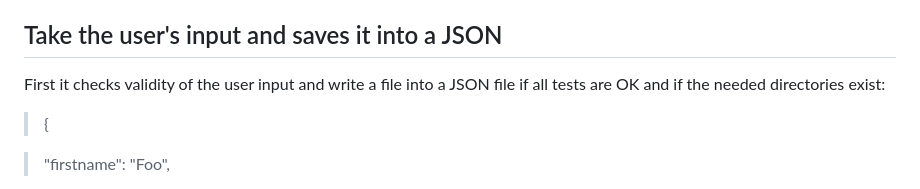
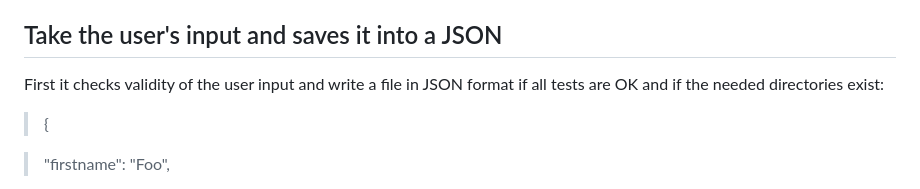
Before and after one commit to BarbeRousseLibre/hermessenger, a Markdown page: docs/HOW-IT-WORKS.md, the part around one of its changes. GitHub-like rendering.

```diff
--- a/docs/HOW-IT-WORKS.md
+++ b/docs/HOW-IT-WORKS.md
@@ -3,7 +3,7 @@
 Still a WIP.
 
 ## Take the user's input and saves it into a JSON
-First it checks validity of the user input and write a file into a JSON file if all tests are OK and if the needed directories exist:
+First it checks validity of the user input and write a file in JSON format if all tests are OK and if the needed directories exist:
 
 > {
 
```
Also changed, not shown: other parts of docs/HOW-IT-WORKS.md (+0 -1 lines), docs/ABOUT-FILES.md (+9 -7 lines).
